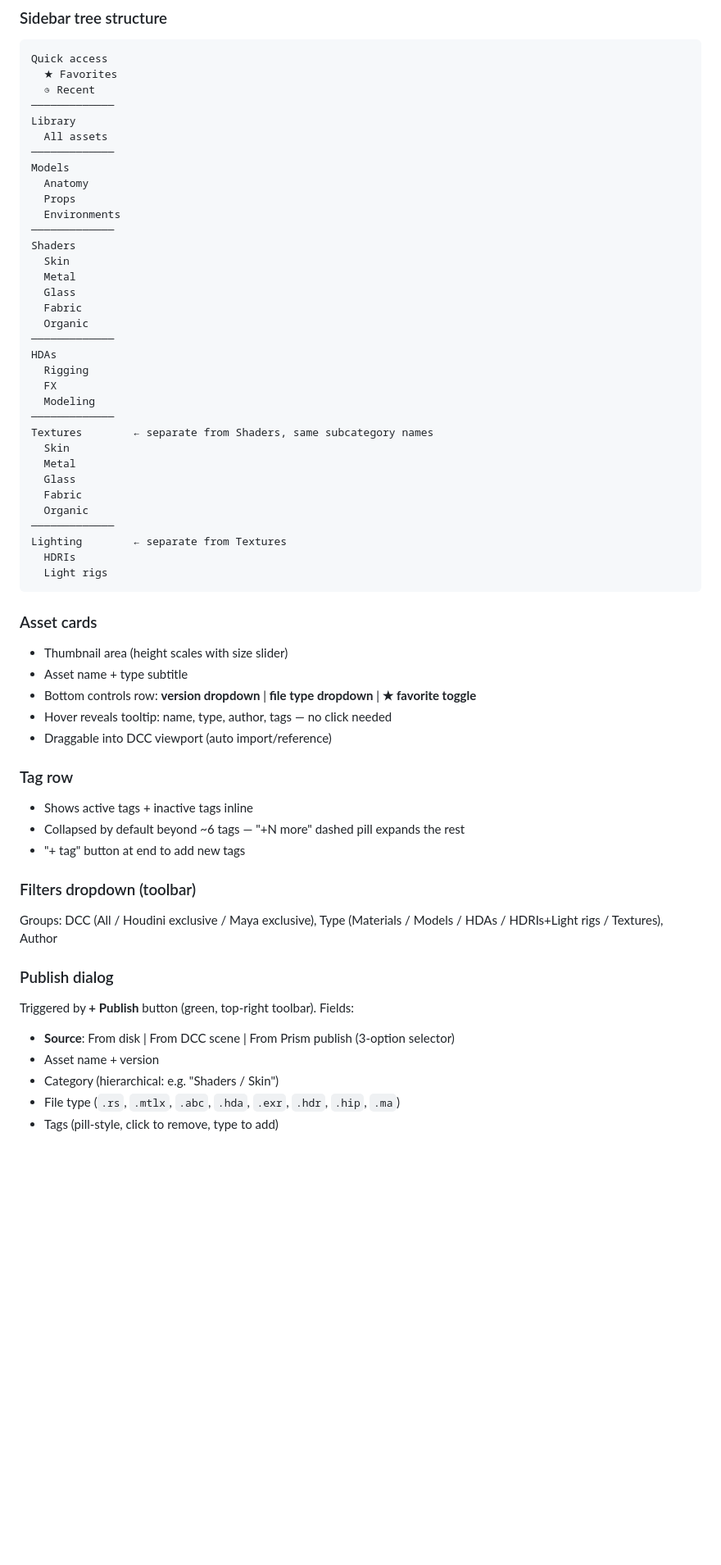
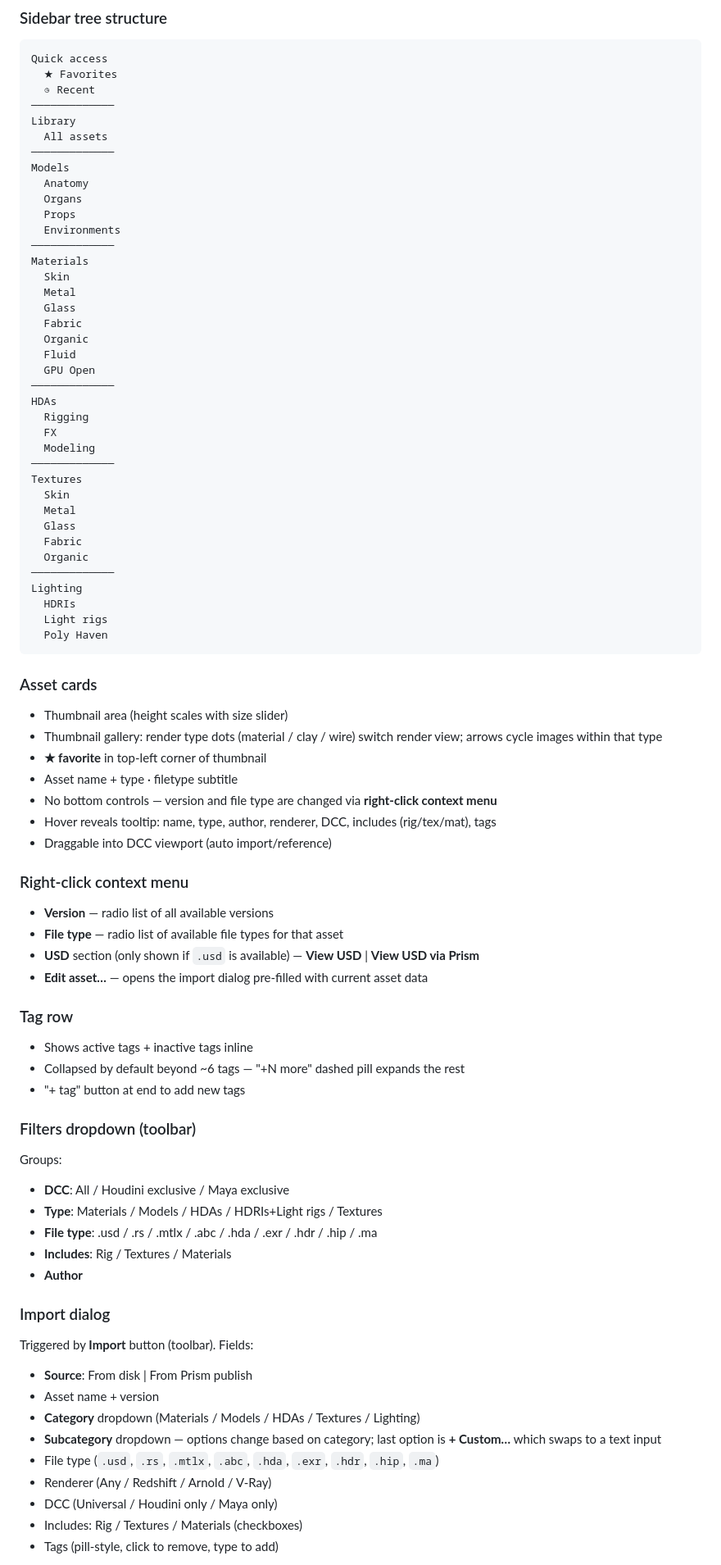
Before and after one commit to HelixAnimation/asset-library, a Markdown page: CLAUDE.md, the part around one of its changes. Shown at 82% size. Drawn GitHub-style; blank space fills up the shorter version.

Commit message:
Update CLAUDE.md to reflect finalized mockup and detailed build plan
Co-Authored-By: Claude Sonnet 4.6 <noreply@anthropic.com>

````diff
--- a/CLAUDE.md
+++ b/CLAUDE.md
@@ -71,39 +71,51 @@ Library
 ─────────────
 Models
   Anatomy
+  Organs
   Props
   Environments
 ─────────────
-Shaders
+Materials
+  Skin
+  Metal
+  Glass
+  Fabric
+  Organic
+  Fluid
+  GPU Open
+─────────────
+HDAs
+  Rigging
+  FX
+  Modeling
+─────────────
+Textures
   Skin
   Metal
   Glass
   Fabric
   Organic
 ─────────────
-HDAs
-  Rigging
-  FX
-  Modeling
-─────────────
-Textures        ← separate from Shaders, same subcategory names
-  Skin
-  Metal
-  Glass
-  Fabric
-  Organic
-─────────────
-Lighting        ← separate from Textures
+Lighting
   HDRIs
   Light rigs
+  Poly Haven
 ```
 
 ### Asset cards
 - Thumbnail area (height scales with size slider)
-- Asset name + type subtitle
-- Bottom controls row: **version dropdown** | **file type dropdown** | **★ favorite toggle**
-- Hover reveals tooltip: name, type, author, tags — no click needed
+- Thumbnail gallery: render type dots (material / clay / wire) switch render view; arrows cycle images within that type
+- **★ favorite** in top-left corner of thumbnail
+- Asset name + type · filetype subtitle
+- No bottom controls — version and file type are changed via **right-click context menu**
+- Hover reveals tooltip: name, type, author, renderer, DCC, includes (rig/tex/mat), tags
 - Draggable into DCC viewport (auto import/reference)
+
+### Right-click context menu
+- **Version** — radio list of all available versions
+- **File type** — radio list of available file types for that asset
+- **USD** section (only shown if `.usd` is available) — **View USD** | **View USD via Prism**
+- **Edit asset…** — opens the import dialog pre-filled with current asset data
 
 ### Tag row
 - Shows active tags + inactive tags inline
@@ -111,13 +123,22 @@ Lighting        ← separate from Textures
 - "+ tag" button at end to add new tags
 
 ### Filters dropdown (toolbar)
-Groups: DCC (All / Houdini exclusive / Maya exclusive), Type (Materials / Models / HDAs / HDRIs+Light rigs / Textures), Author
+Groups:
+- **DCC**: All / Houdini exclusive / Maya exclusive
+- **Type**: Materials / Models / HDAs / HDRIs+Light rigs / Textures
+- **File type**: .usd / .rs / .mtlx / .abc / .hda / .exr / .hdr / .hip / .ma
+- **Includes**: Rig / Textures / Materials
+- **Author**
 
-### Publish dialog
-Triggered by **+ Publish** button (green, top-right toolbar).
+### Import dialog
+Triggered by **Import** button (toolbar).
 Fields:
-- **Source**: From disk | From DCC scene | From Prism publish (3-option selector)
+- **Source**: From disk | From Prism publish
 - Asset name + version
-- Category (hierarchical: e.g. "Shaders / Skin")
-- File type (`.rs`, `.mtlx`, `.abc`, `.hda`, `.exr`, `.hdr`, `.hip`, `.ma`)
+- **Category** dropdown (Materials / Models / HDAs / Textures / Lighting)
+- **Subcategory** dropdown — options change based on category; last option is **+ Custom…** which swaps to a text input
+- File type (`.usd`, `.rs`, `.mtlx`, `.abc`, `.hda`, `.exr`, `.hdr`, `.hip`, `.ma`)
+- Renderer (Any / Redshift / Arnold / V-Ray)
+- DCC (Universal / Houdini only / Maya only)
+- Includes: Rig / Textures / Materials (checkboxes)
 - Tags (pill-style, click to remove, type to add)
````
Also changed, not shown: other parts of CLAUDE.md (+43 -14 lines).
